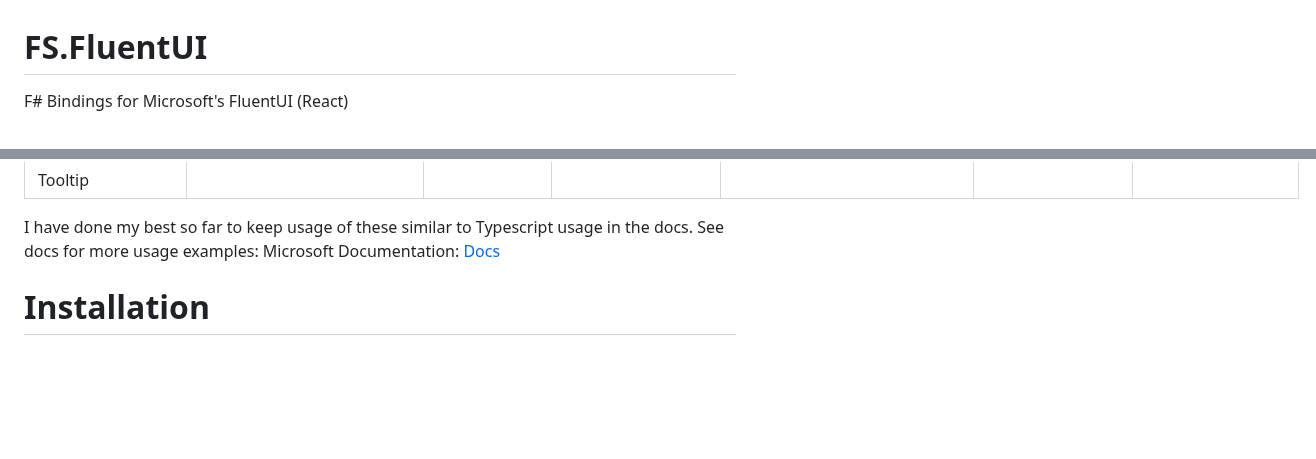
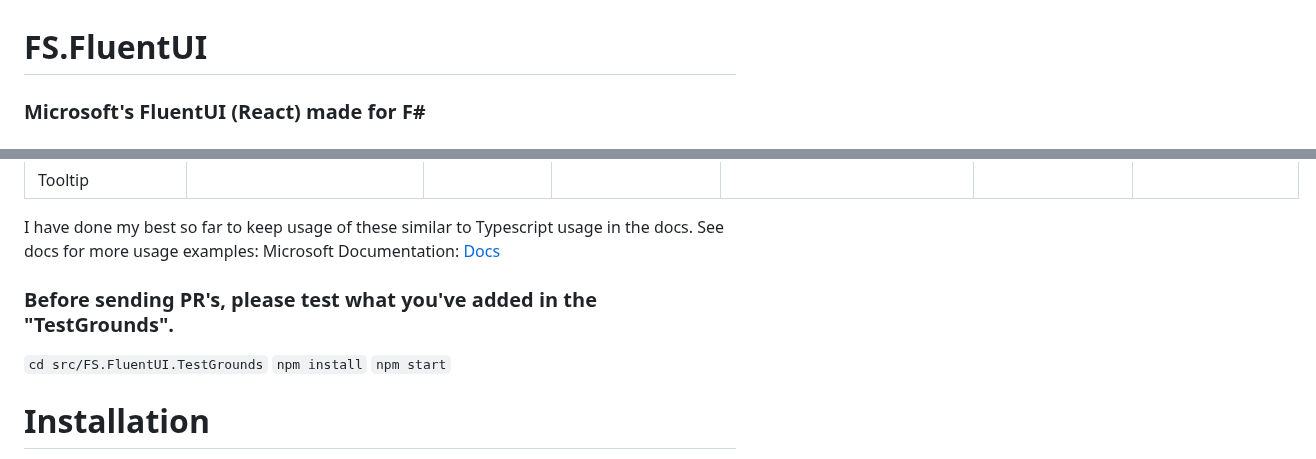
Before and after one commit to sydsutton/FS.FluentUI, a Markdown page: README.md, 2 parts joined by grey strips. GitHub-like rendering; blank space fills up the shorter version.

```diff
--- a/README.md
+++ b/README.md
@@ -1,5 +1,6 @@
 # FS.FluentUI
-F# Bindings for Microsoft's FluentUI (React)
+
+### Microsoft's FluentUI (React) made for F#
 
 ## ⚠️This repo is in beta. Some components/ functions are incomplete. Please feel free to send PR's and messages in order to get this library as close to 100% as possible!⚠️
 
@@ -57,6 +58,12 @@ If you don't see a component/ hook in this list.... just wait longer!
 
 I have done my best so far to keep usage of these similar to Typescript usage in the docs. See docs for more usage examples:
 Microsoft Documentation: [Docs](https://react.fluentui.dev/?path=/docs/concepts-introduction--page)
+
+### Before sending PR's, please test what you've added in the "TestGrounds".
+`cd src/FS.FluentUI.TestGrounds`
+`npm install`
+`npm start`
+
 # Installation
 
 Install into your Client.fsproj project using [Femto](https://github.com/Zaid-Ajaj/Femto) (recommended)
```
